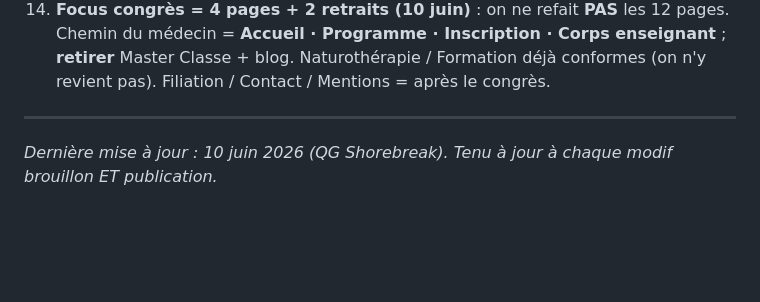
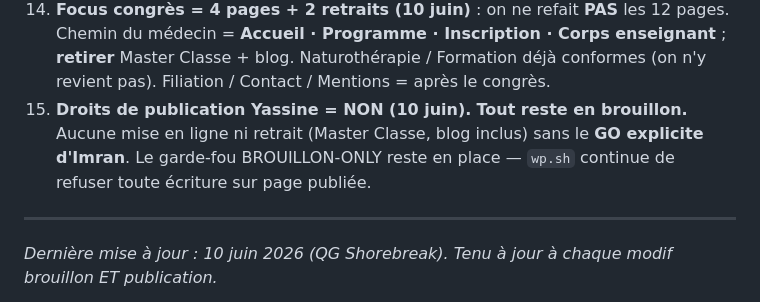
Before and after one commit to shorebreak-ai/idenat-maquette, a Markdown page: briefs/JOURNAL_MODIFS_SITE.md, the part around the change. Rendered like a GitHub page; blank space fills up the shorter version.

Commit message:
Regle absolue: tout en brouillon, rien en ligne sans le go d'Imran (droits publication Yassine = non)

```diff
--- a/briefs/JOURNAL_MODIFS_SITE.md
+++ b/briefs/JOURNAL_MODIFS_SITE.md
@@ -98,6 +98,7 @@
 12. **Hero accueil — premium DANS les codes IDENAT (10 juin, rectifié)** : **PAS de nouvelle palette pour le congrès** (l'ivoire/bleu = refonte d'après). Premium = discipline : hero fixe + vraie image + teal/charbon/blanc, vert fluo réduit à un accent, 1982 en monument, icônes → vraies images. Codes IDENAT conservés.
 13. **Cadre congrès = 3 piliers** (priorité) : **Perception** (surtout) · **Sécurité juridique** · **Facilité d'inscription**. Une seule décision les sert tous : « école clinique, réservée aux soignants, filiation DUMENAT 1982 », rendue premium. Voir « Plan congrès ».
 14. **Focus congrès = 4 pages + 2 retraits (10 juin)** : on ne refait **PAS** les 12 pages. Chemin du médecin = **Accueil · Programme · Inscription · Corps enseignant** ; **retirer** Master Classe + blog. Naturothérapie / Formation déjà conformes (on n'y revient pas). Filiation / Contact / Mentions = après le congrès.
+15. **Droits de publication Yassine = NON (10 juin).** **Tout reste en brouillon.** Aucune mise en ligne ni retrait (Master Classe, blog inclus) sans le **GO explicite d'Imran**. Le garde-fou BROUILLON-ONLY reste en place — `wp.sh` continue de refuser toute écriture sur page publiée.
 
 ---
 
```
Also changed, not shown: briefs/DIRECTIVES_YASSINE.md (+2 -2 lines).
